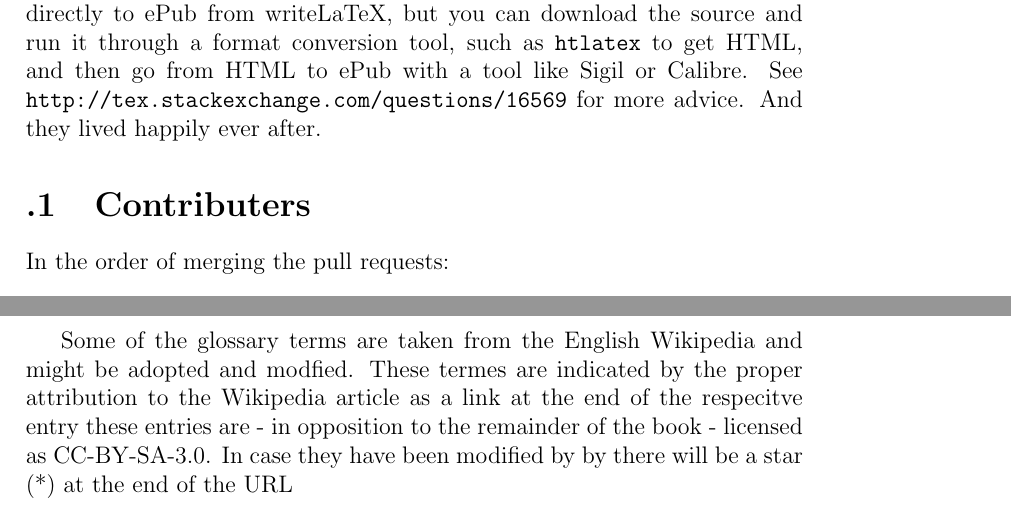
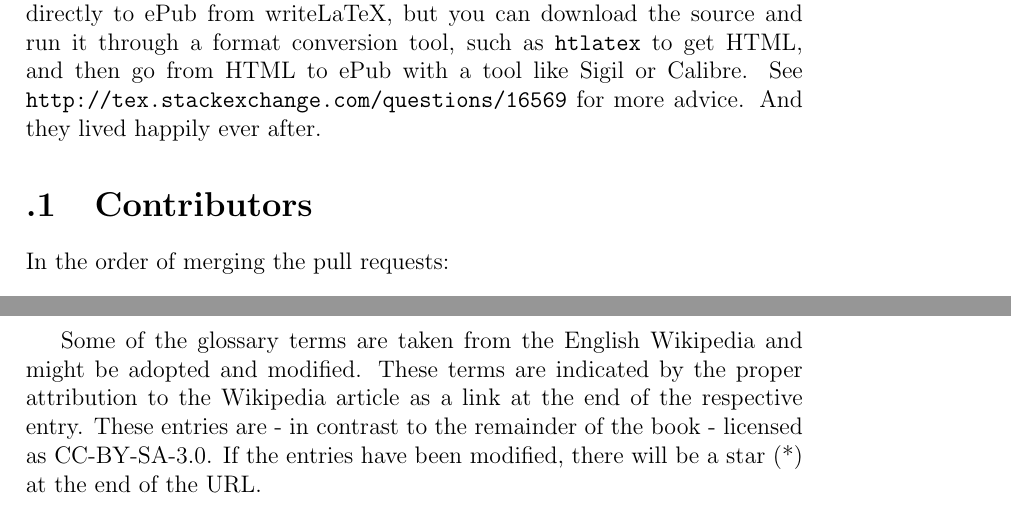
Before and after one commit to renepickhardt/The-Lightning-Network-Book, a LaTeX book (lightning-network-book.tex): two parts of pages 21 and 22 of 26, joined at a grey line, cut so that both start at the same text. Compiled offline with pdfLaTeX.

Commit message:
Fix typos/grammar in appendices and glossary

```diff
--- a/lightning-network-book.tex
+++ b/lightning-network-book.tex
@@ -458,7 +458,7 @@ and the immutability of the blockchain comes from the proof of work.
 Once upon a time\ldots This document shows how you can get ePub-like formatting in \LaTeX{} with the \verb|memoir| document class. You can't yet export directly to ePub from writeLaTeX, but you can download the source and run it through a format conversion tool, such as \verb|htlatex| to get HTML, and then go from HTML to ePub with a tool like Sigil or Calibre. See \url{http://tex.stackexchange.com/questions/16569} for more advice. And they lived happily ever after.
 
 \appendix
-\section{Contributers}
+\section{Contributors}
 In the order of merging the pull requests:
 \begin{itemize}
 \item vv01f
@@ -477,7 +477,7 @@ In the temporal order of donations:
 
 \glsaddall
 
-Some of the glossary terms are taken from the English Wikipedia and might be adopted and modfied. These termes are indicated by the proper attribution to the Wikipedia article as a link at the end of the respecitve entry these entries are - in opposition to the remainder of the book - licensed as CC-BY-SA-3.0. In case they have been modified by by there will be a star (*) at the end of the URL
+Some of the glossary terms are taken from the English Wikipedia and might be adopted and modified. These terms are indicated by the proper attribution to the Wikipedia article as a link at the end of the respective entry. These entries are - in contrast to the remainder of the book - licensed as CC-BY-SA-3.0. If the entries have been modified, there will be a star (*) at the end of the URL.
 
 \printnoidxglossaries
 
```
Also changed, not shown: lightning-network-book.tex (4 more changed lines).
